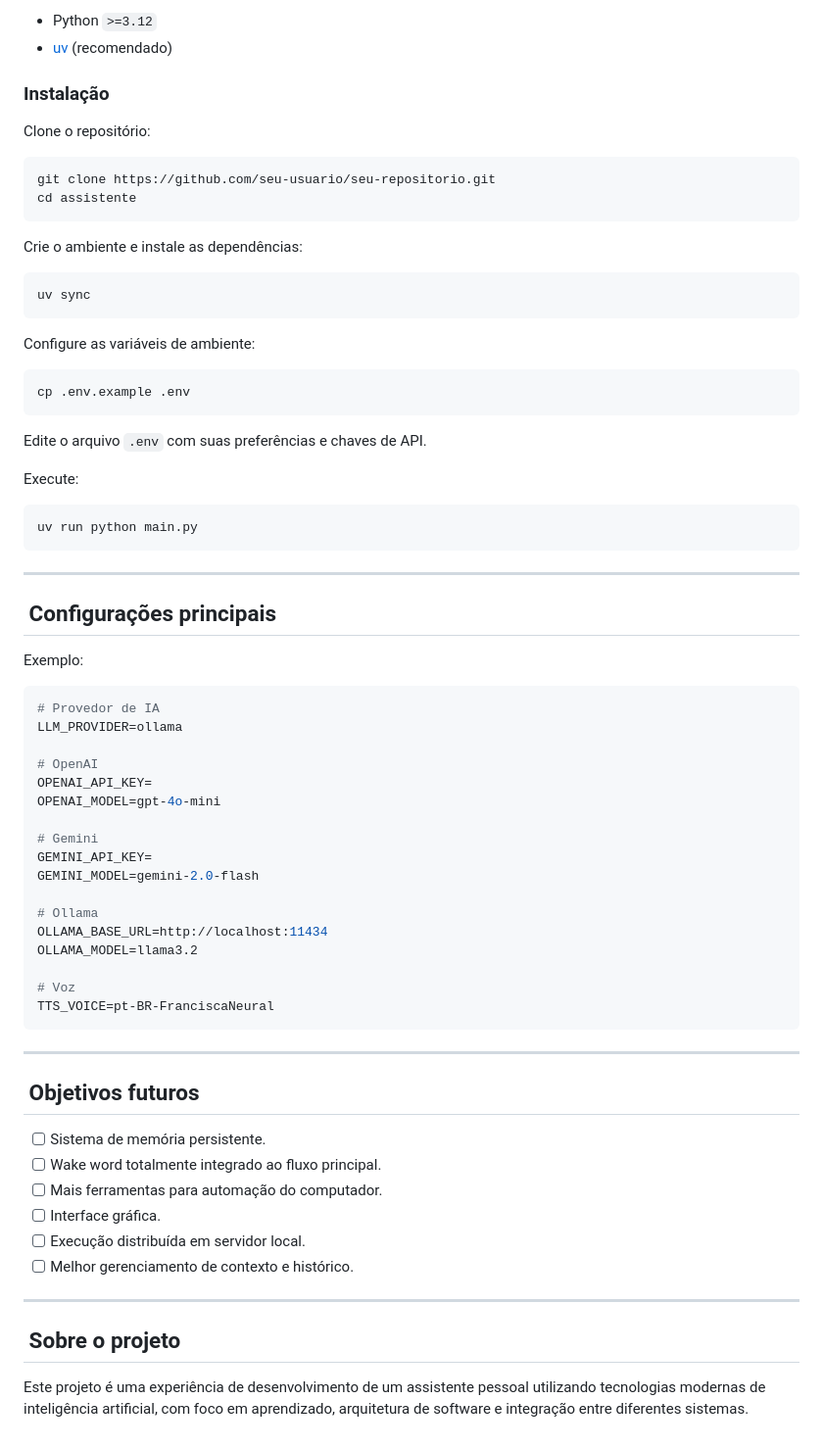
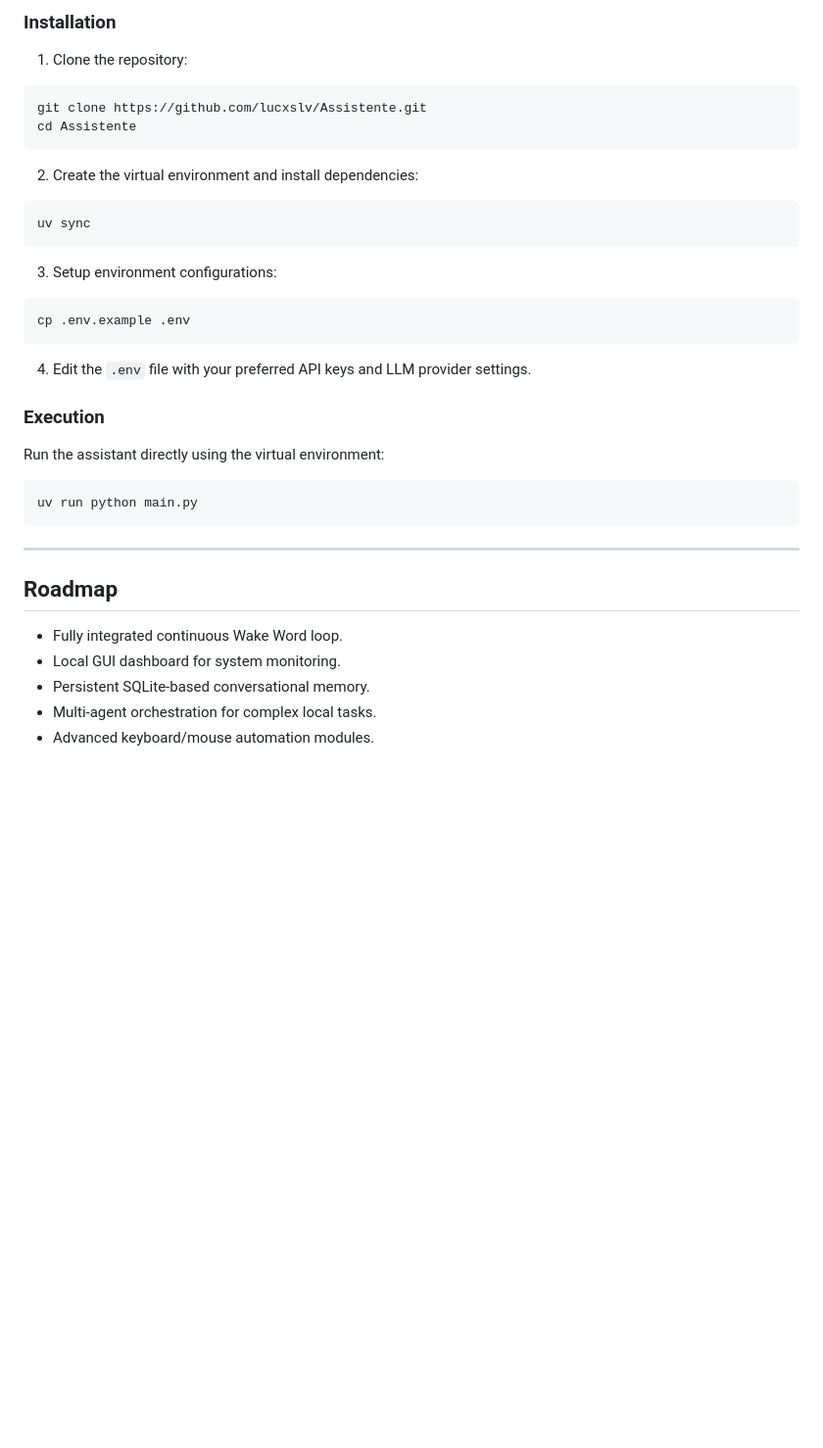
Before and after one commit to lucxslv/Assistente, a Markdown page: README.md, the part around one of its changes. Shown at 98% size. GitHub-like rendering; blank space fills up the shorter version.

Commit message:
docs: rewrite README to be professional and well-organized

````diff
--- a/README.md
+++ b/README.md
@@ -92,75 +80,36 @@ Arquitetura preparada para integração com funções externas:
 
-* Python `>=3.12`
-* [uv](https://github.com/astral-sh/uv) (recomendado)
+### Installation
 
-### Instalação
-
-Clone o repositório:
-
+1. Clone the repository:
 ```bash
-git clone https://github.com/seu-usuario/seu-repositorio.git
-cd assistente
+git clone https://github.com/lucxslv/Assistente.git
+cd Assistente
 ```
 
-Crie o ambiente e instale as dependências:
-
+2. Create the virtual environment and install dependencies:
 ```bash
 uv sync
 ```
 
-Configure as variáveis de ambiente:
-
+3. Setup environment configurations:
 ```bash
 cp .env.example .env
 ```
 
-Edite o arquivo `.env` com suas preferências e chaves de API.
+4. Edit the `.env` file with your preferred API keys and LLM provider settings.
 
-Execute:
-
+### Execution
+Run the assistant directly using the virtual environment:
 ```bash
 uv run python main.py
 ```
 
 ---
 
-##  Configurações principais
+## Roadmap
 
-Exemplo:
-
-```env
-# Provedor de IA
-LLM_PROVIDER=ollama
-
-# OpenAI
-OPENAI_API_KEY=
-OPENAI_MODEL=gpt-4o-mini
-
-# Gemini
-GEMINI_API_KEY=
-GEMINI_MODEL=gemini-2.0-flash
-
-# Ollama
-OLLAMA_BASE_URL=http://localhost:11434
-OLLAMA_MODEL=llama3.2
-
-# Voz
-TTS_VOICE=pt-BR-FranciscaNeural
-```
-
----
-
-##  Objetivos futuros
-
-* [ ] Sistema de memória persistente.
-* [ ] Wake word totalmente integrado ao fluxo principal.
-* [ ] Mais ferramentas para automação do computador.
-* [ ] Interface gráfica.
-* [ ] Execução distribuída em servidor local.
-* [ ] Melhor gerenciamento de contexto e histórico.
-
----
-
-##  Sobre o projeto
-
-Este projeto é uma experiência de desenvolvimento de um assistente pessoal utilizando tecnologias modernas de inteligência artificial, com foco em aprendizado, arquitetura de software e integração entre diferentes sistemas.
+- Fully integrated continuous Wake Word loop.
+- Local GUI dashboard for system monitoring.
+- Persistent SQLite-based conversational memory.
+- Multi-agent orchestration for complex local tasks.
+- Advanced keyboard/mouse automation modules.
````
Also changed, not shown: other parts of README.md (+55 -67 lines).
